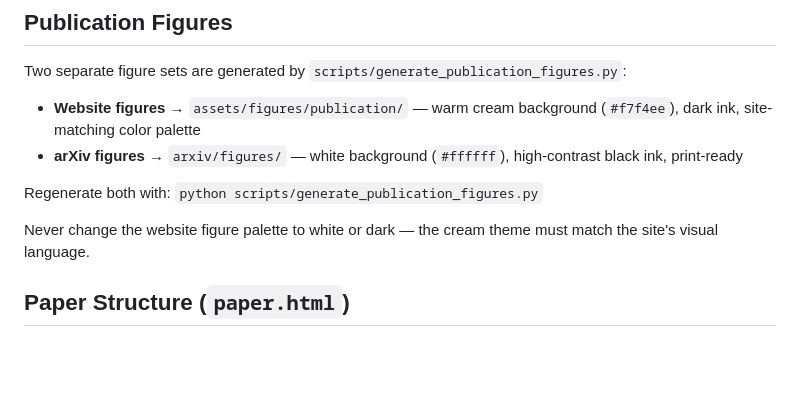
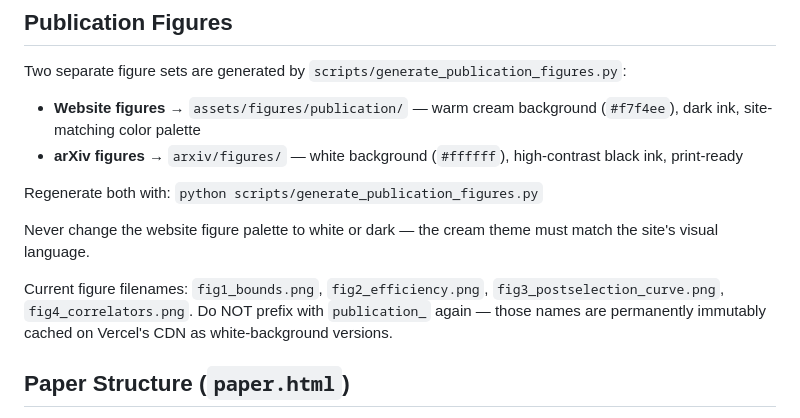
Before and after one commit to alawein/chshlab, a Markdown page: CLAUDE.md, the part around the change. Rendered like a GitHub page; blank space fills up the shorter version.

Commit message:
docs: warn against publication_fig* filenames in CLAUDE.md
Co-Authored-By: Claude Sonnet 4.6 <noreply@anthropic.com>

```diff
--- a/CLAUDE.md
+++ b/CLAUDE.md
@@ -87,6 +87,8 @@ Regenerate both with: `python scripts/generate_publication_figures.py`
 
 Never change the website figure palette to white or dark — the cream theme must match the site's visual language.
 
+Current figure filenames: `fig1_bounds.png`, `fig2_efficiency.png`, `fig3_postselection_curve.png`, `fig4_correlators.png`. Do NOT prefix with `publication_` again — those names are permanently immutably cached on Vercel's CDN as white-background versions.
+
 ## Paper Structure (`paper.html`)
 
 The paper has a full academic structure — do NOT wholesale-rewrite or summarize it. Key elements that must survive every edit:
```
